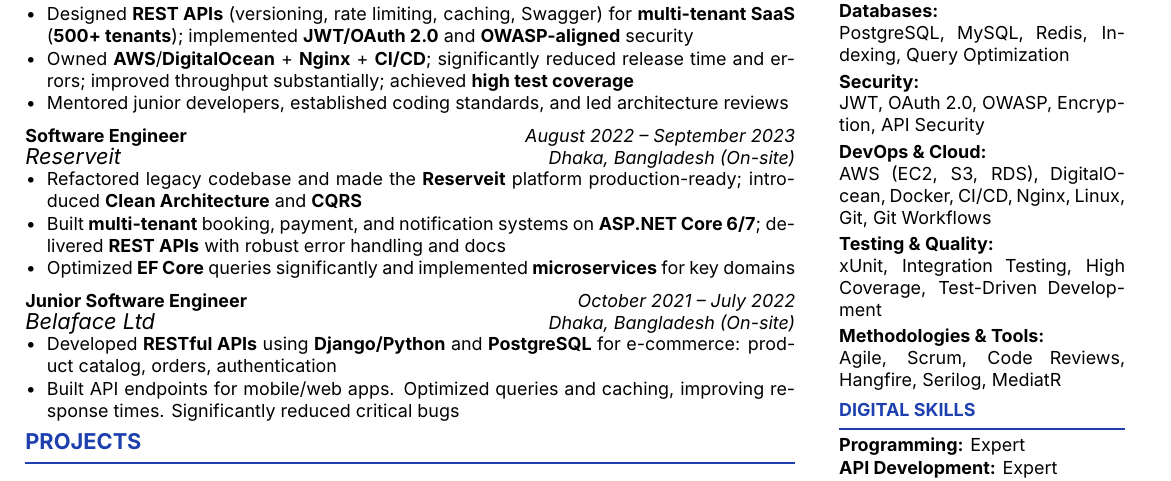
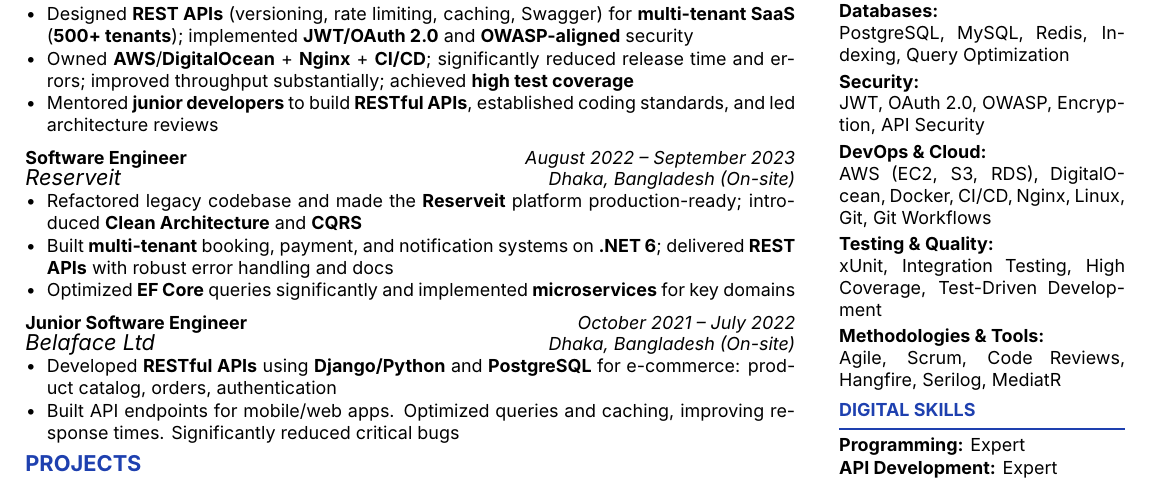
Before and after one commit to kibriaislam/My-Resume, a LaTeX CV (kibria_Islam_Resume_2025.tex): part of the page, cut so that both start at the same text. Compiled offline with LuaLaTeX.

Commit message:
Update work experience: Enhance mentorship description and update .NET version reference

```diff
--- a/kibria_Islam_Resume_2025.tex
+++ b/kibria_Islam_Resume_2025.tex
@@ -118,14 +118,14 @@
    \item Built \textbf{DistribuSync} ERP (\textbf{10,000+ users}, \textbf{high uptime}) and government platforms \textbf{SmartKrishok} (\textbf{50,000+ farmers}) and \textbf{E-waste Management} using \textbf{ASP.NET Core 8} microservices and \textbf{Clean Architecture}
    \item Designed \textbf{REST APIs} (versioning, rate limiting, caching, Swagger) for \textbf{multi-tenant SaaS} (\textbf{500+ tenants}); implemented \textbf{JWT/OAuth 2.0} and \textbf{OWASP-aligned} security
    \item Owned \textbf{AWS}/\textbf{DigitalOcean} + \textbf{Nginx} + \textbf{CI/CD}; significantly reduced release time and errors; improved throughput substantially; achieved \textbf{high test coverage}
-   \item Mentored junior developers, established coding standards, and led architecture reviews
+   \item Mentored \textbf{junior developers} to build \textbf{RESTful APIs}, established coding standards, and led architecture reviews
   }
 
   \vspace{0.08cm}
 
   \workentry{Software Engineer}{August 2022 – September 2023}{Reserveit}{Dhaka, Bangladesh (On-site)}{
     \item Refactored legacy codebase and made the \textbf{Reserveit} platform production-ready; introduced \textbf{Clean Architecture} and \textbf{CQRS}
-    \item Built \textbf{multi-tenant} booking, payment, and notification systems on \textbf{ASP.NET Core 6/7}; delivered \textbf{REST APIs} with robust error handling and docs
+    \item Built \textbf{multi-tenant} booking, payment, and notification systems on \textbf{.NET 6}; delivered \textbf{REST APIs} with robust error handling and docs
     \item Optimized \textbf{EF Core} queries significantly and implemented \textbf{microservices} for key domains
   }
 
```
